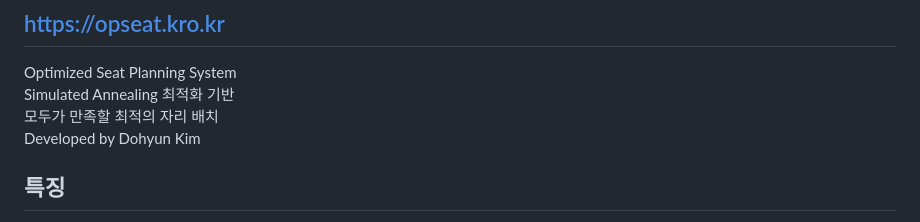
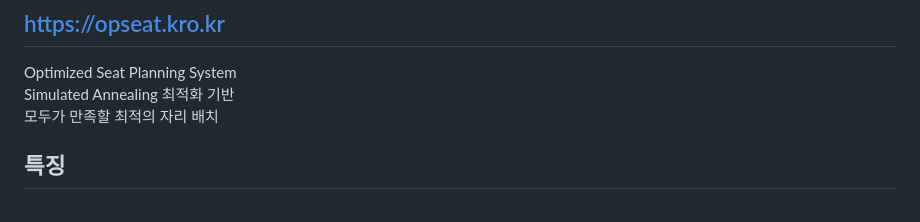
Before and after one commit to dohyun854/opseat, a Markdown page: README.md, the part around the change. GitHub-like rendering.

Commit message:
Update README.md
2024.11.20

```diff
--- a/README.md
+++ b/README.md
@@ -5,7 +5,6 @@
 Optimized Seat Planning System <br>
 Simulated Annealing 최적화 기반 <br>
 모두가 만족할 최적의 자리 배치 <br>
-Developed by Dohyun Kim
 ## 특징
 - OpSeat은 임의로 자리를 배치하는 타 프로그램들과 달리 [Simulated Annealing](https://en.wikipedia.org/wiki/Simulated_annealing) (SA, 담금질 기법) 최적화 알고리즘을 사용합니다. 학생들이 1, 2, 3지망의 자리를 선택하면 자리 각각의 거리를 계산하여 SA를 기반으로 모두가 만족할 수 있는, 희망하는 자리와 최대한 가까운 자리를 배정해줍니다.
 - n×m 형식의 고정된 자리가 아니라, 자리를 드래그해서 위치를 자유롭게 조절할 수 있습니다.
```
